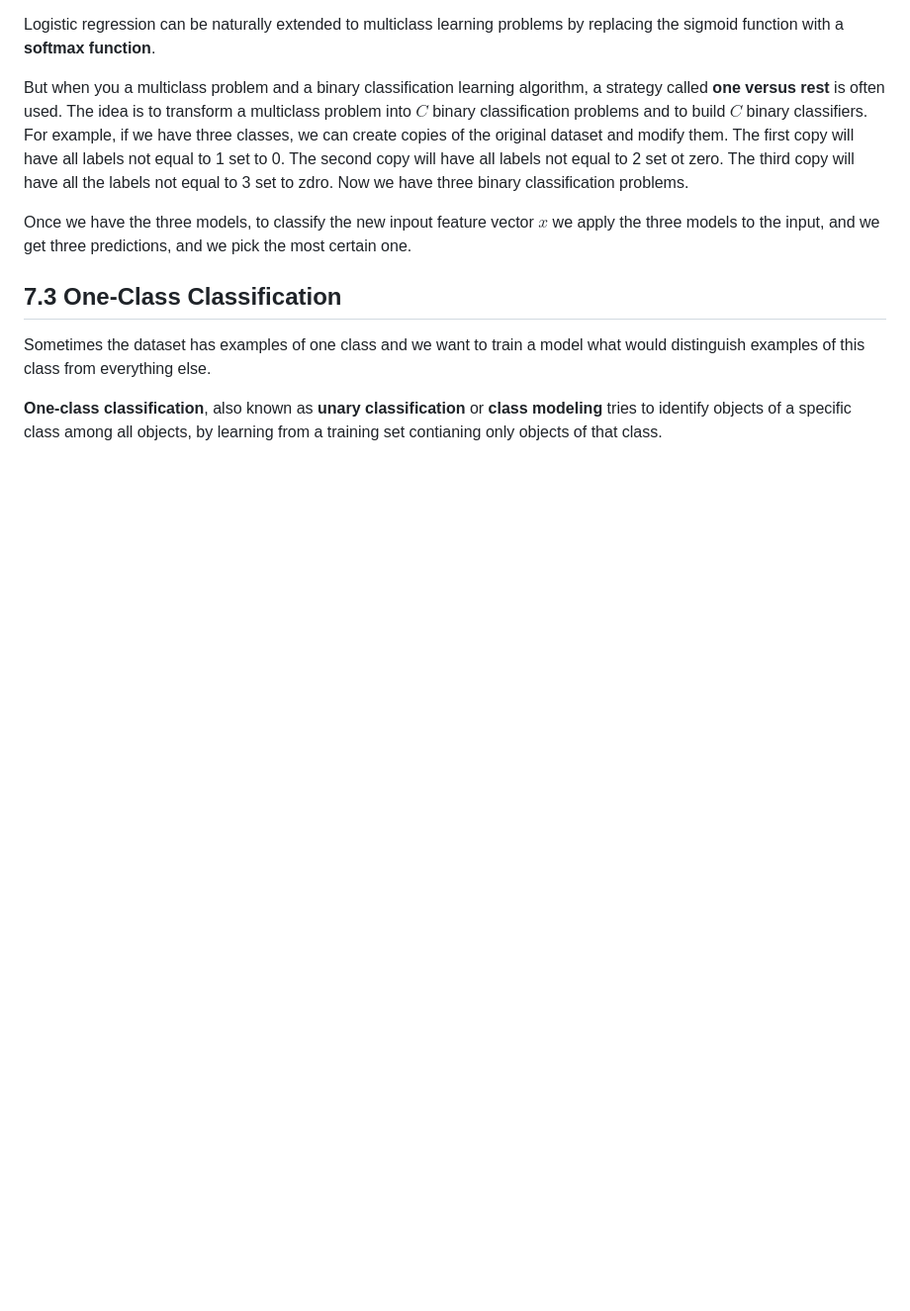
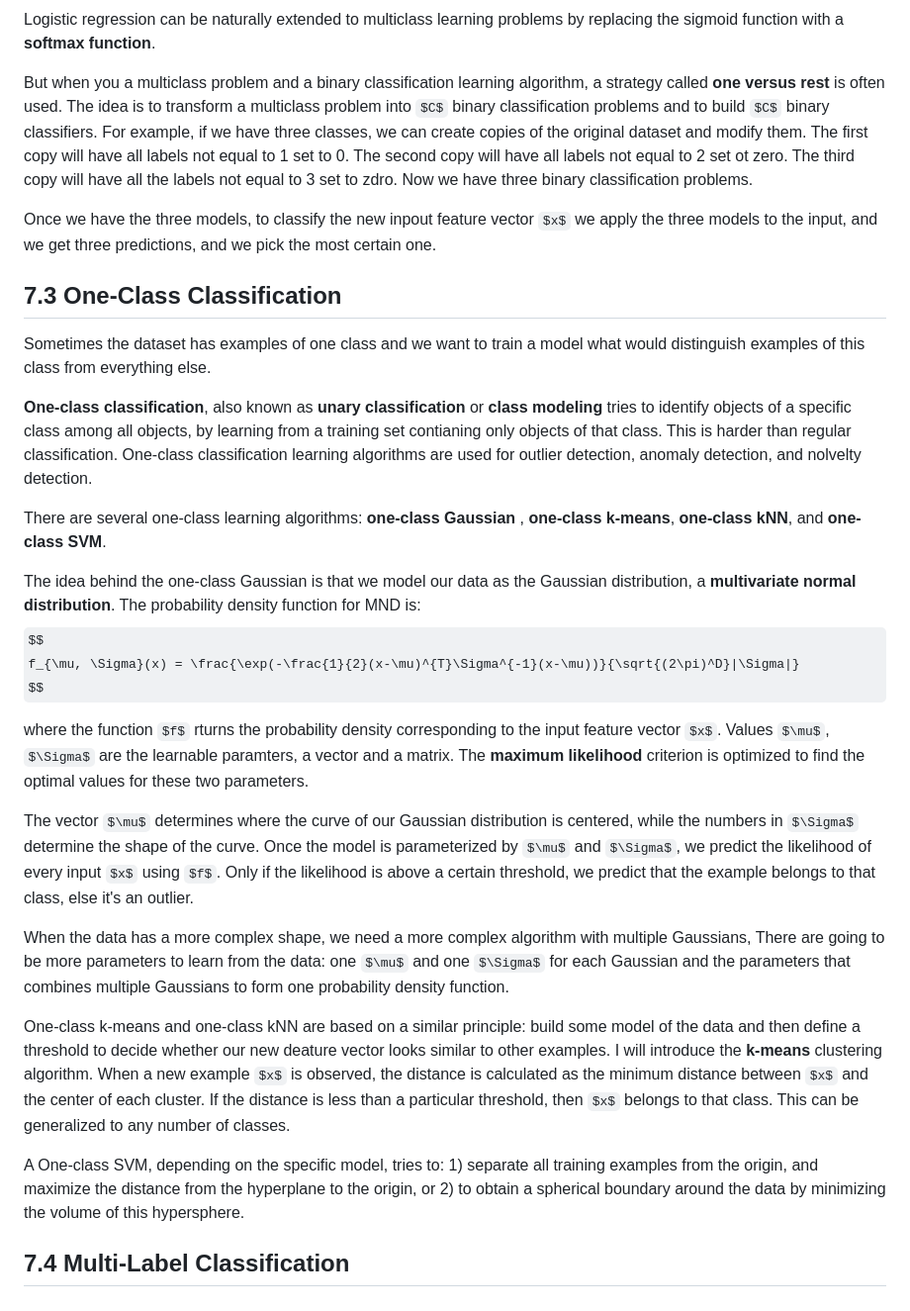
Before and after one commit to philiphan0109/ml-playground, a Markdown page: the-ml-book/notes.md, the part around the change. Shown at 99% size. Drawn GitHub-style; some formulas as TeX source; blank space fills up the shorter version.

```diff
--- a/the-ml-book/notes.md
+++ b/the-ml-book/notes.md
@@ -896,4 +896,23 @@ Once we have the three models, to classify the new inpout feature vector $x$ we
 
 Sometimes the dataset has examples of one class and we want to train a model what would distinguish examples of this class from everything else.
 
-**One-class classification**, also known as **unary classification** or **class modeling** tries to identify objects of a specific class among all objects, by learning from a training set contianing only objects of that class.
+**One-class classification**, also known as **unary classification** or **class modeling** tries to identify objects of a specific class among all objects, by learning from a training set contianing only objects of that class. This is harder than regular classification. One-class classification learning algorithms are used for outlier detection, anomaly detection, and nolvelty detection.
+
+There are several one-class learning algorithms: **one-class Gaussian** , **one-class k-means**, **one-class kNN**, and **one-class SVM**.
+
+The idea behind the one-class Gaussian is that we model our data as the Gaussian distribution, a **multivariate normal distribution**. The probability density function for MND is:
+$$
+f_{\mu, \Sigma}(x) = \frac{\exp(-\frac{1}{2}(x-\mu)^{T}\Sigma^{-1}(x-\mu))}{\sqrt{(2\pi)^D}|\Sigma|}
+$$
+
+where the function $f$ rturns the probability density corresponding to the input feature vector $x$. Values $\mu$, $\Sigma$ are the learnable paramters, a vector and a matrix. The **maximum likelihood** criterion is optimized to find the optimal values for these two parameters.
+
+The vector $\mu$ determines where the curve of our Gaussian distribution is centered, while the numbers in $\Sigma$ determine the shape of the curve. Once the model is parameterized by $\mu$ and $\Sigma$, we predict the likelihood of every input $x$ using $f$. Only if the likelihood is above a certain threshold, we predict that the example belongs to that class, else it's an outlier.
+
+When the data has a more complex shape, we need a more complex algorithm with multiple Gaussians, There are going to be more parameters to learn from the data: one $\mu$ and one $\Sigma$ for each Gaussian and the parameters that combines multiple Gaussians to form one probability density function.
+
+One-class k-means and one-class kNN are based on a similar principle: build some model of the data and then define a threshold to decide whether our new deature vector looks similar to other examples. I will introduce the **k-means** clustering algorithm. When a new example $x$ is observed, the distance is calculated as the minimum distance between $x$ and the center of each cluster. If the distance is less than a particular threshold, then $x$ belongs to that class. This can be generalized to any number of classes.
+
+A One-class SVM, depending on the specific model, tries to: 1) separate all training examples from the origin, and maximize the distance from the hyperplane to the origin, or 2) to obtain a spherical boundary around the data by minimizing the volume of this hypersphere.
+
+## 7.4 Multi-Label Classification
```
